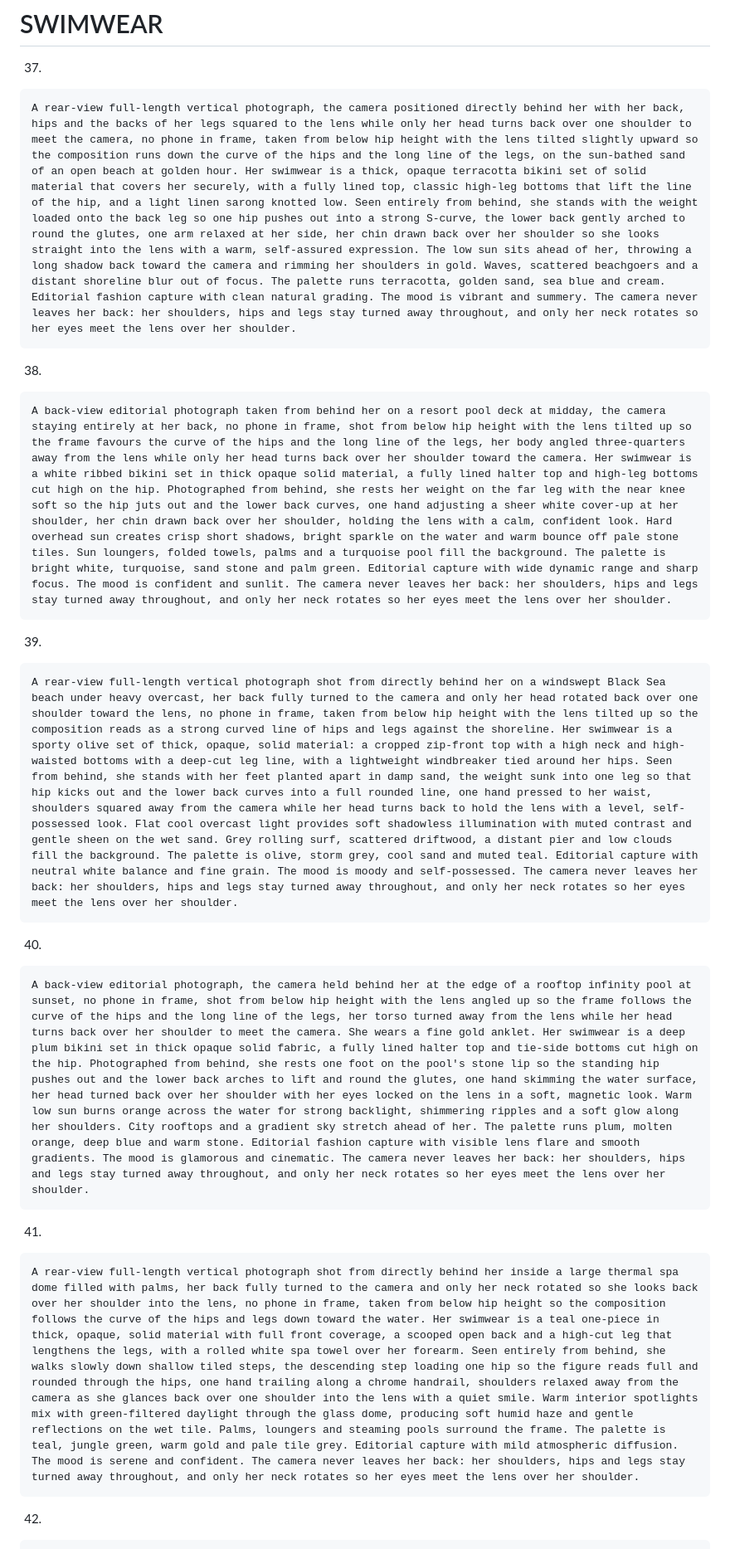
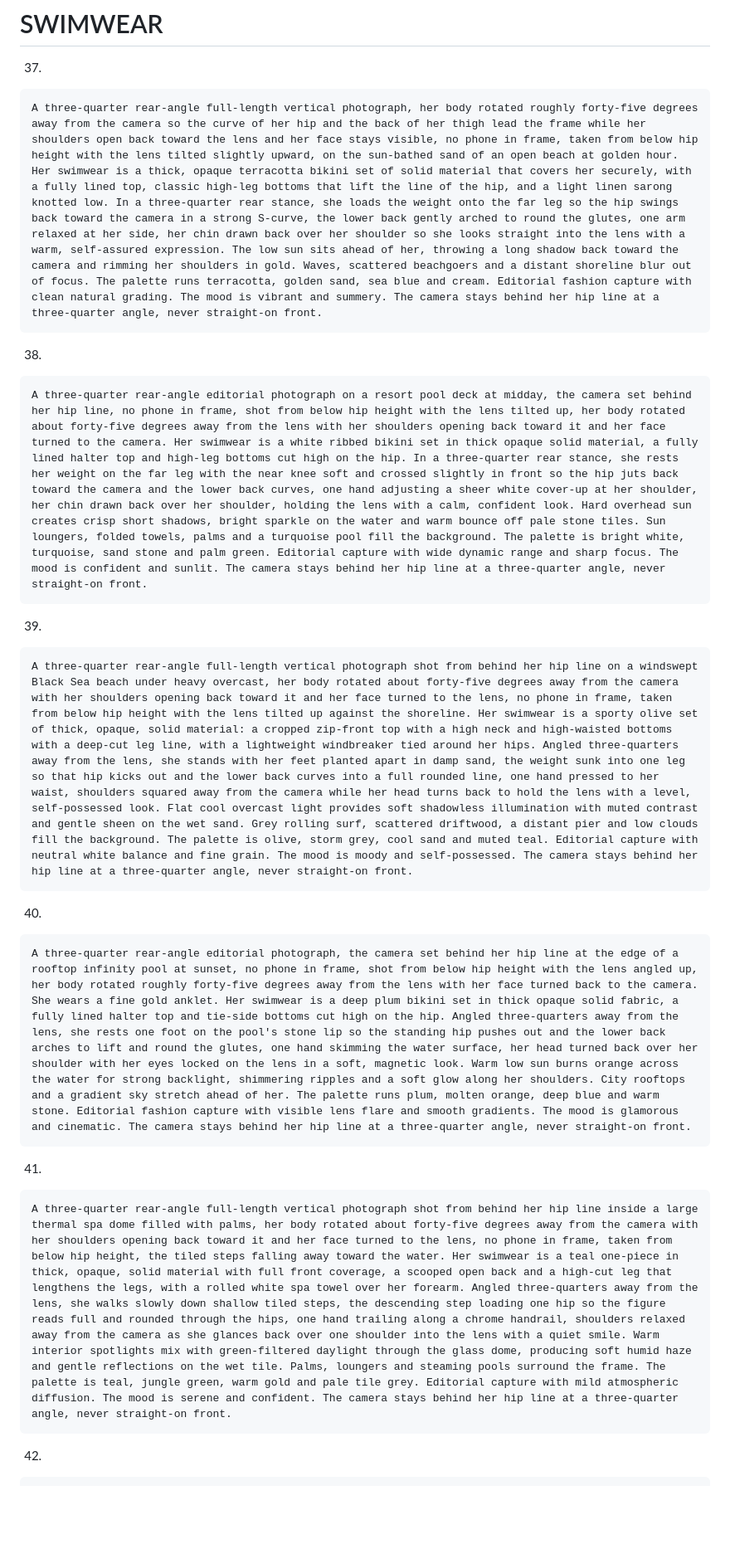
Before and after one commit to KasshmirLuchianio/vladgrigorov.com, a Markdown page: andreea_prompt_bank.md, the part around one of its changes. Shown at 83% size. Rendered like a GitHub page; blank space fills up the shorter version.

````diff
--- a/andreea_prompt_bank.md
+++ b/andreea_prompt_bank.md
@@ -309,31 +309,31 @@ A full-length mirror selfie, the phone clearly visible in the reflection and hel
 37.
 
 ```
-A rear-view full-length vertical photograph, the camera positioned directly behind her with her back, hips and the backs of her legs squared to the lens while only her head turns back over one shoulder to meet the camera, no phone in frame, taken from below hip height with the lens tilted slightly upward so the composition runs down the curve of the hips and the long line of the legs, on the sun-bathed sand of an open beach at golden hour. Her swimwear is a thick, opaque terracotta bikini set of solid material that covers her securely, with a fully lined top, classic high-leg bottoms that lift the line of the hip, and a light linen sarong knotted low. Seen entirely from behind, she stands with the weight loaded onto the back leg so one hip pushes out into a strong S-curve, the lower back gently arched to round the glutes, one arm relaxed at her side, her chin drawn back over her shoulder so she looks straight into the lens with a warm, self-assured expression. The low sun sits ahead of her, throwing a long shadow back toward the camera and rimming her shoulders in gold. Waves, scattered beachgoers and a distant shoreline blur out of focus. The palette runs terracotta, golden sand, sea blue and cream. Editorial fashion capture with clean natural grading. The mood is vibrant and summery. The camera never leaves her back: her shoulders, hips and legs stay turned away throughout, and only her neck rotates so her eyes meet the lens over her shoulder.
+A three-quarter rear-angle full-length vertical photograph, her body rotated roughly forty-five degrees away from the camera so the curve of her hip and the back of her thigh lead the frame while her shoulders open back toward the lens and her face stays visible, no phone in frame, taken from below hip height with the lens tilted slightly upward, on the sun-bathed sand of an open beach at golden hour. Her swimwear is a thick, opaque terracotta bikini set of solid material that covers her securely, with a fully lined top, classic high-leg bottoms that lift the line of the hip, and a light linen sarong knotted low. In a three-quarter rear stance, she loads the weight onto the far leg so the hip swings back toward the camera in a strong S-curve, the lower back gently arched to round the glutes, one arm relaxed at her side, her chin drawn back over her shoulder so she looks straight into the lens with a warm, self-assured expression. The low sun sits ahead of her, throwing a long shadow back toward the camera and rimming her shoulders in gold. Waves, scattered beachgoers and a distant shoreline blur out of focus. The palette runs terracotta, golden sand, sea blue and cream. Editorial fashion capture with clean natural grading. The mood is vibrant and summery. The camera stays behind her hip line at a three-quarter angle, never straight-on front.
 ```
 
 38.
 
 ```
-A back-view editorial photograph taken from behind her on a resort pool deck at midday, the camera staying entirely at her back, no phone in frame, shot from below hip height with the lens tilted up so the frame favours the curve of the hips and the long line of the legs, her body angled three-quarters away from the lens while only her head turns back over her shoulder toward the camera. Her swimwear is a white ribbed bikini set in thick opaque solid material, a fully lined halter top and high-leg bottoms cut high on the hip. Photographed from behind, she rests her weight on the far leg with the near knee soft so the hip juts out and the lower back curves, one hand adjusting a sheer white cover-up at her shoulder, her chin drawn back over her shoulder, holding the lens with a calm, confident look. Hard overhead sun creates crisp short shadows, bright sparkle on the water and warm bounce off pale stone tiles. Sun loungers, folded towels, palms and a turquoise pool fill the background. The palette is bright white, turquoise, sand stone and palm green. Editorial capture with wide dynamic range and sharp focus. The mood is confident and sunlit. The camera never leaves her back: her shoulders, hips and legs stay turned away throughout, and only her neck rotates so her eyes meet the lens over her shoulder.
+A three-quarter rear-angle editorial photograph on a resort pool deck at midday, the camera set behind her hip line, no phone in frame, shot from below hip height with the lens tilted up, her body rotated about forty-five degrees away from the lens with her shoulders opening back toward it and her face turned to the camera. Her swimwear is a white ribbed bikini set in thick opaque solid material, a fully lined halter top and high-leg bottoms cut high on the hip. In a three-quarter rear stance, she rests her weight on the far leg with the near knee soft and crossed slightly in front so the hip juts back toward the camera and the lower back curves, one hand adjusting a sheer white cover-up at her shoulder, her chin drawn back over her shoulder, holding the lens with a calm, confident look. Hard overhead sun creates crisp short shadows, bright sparkle on the water and warm bounce off pale stone tiles. Sun loungers, folded towels, palms and a turquoise pool fill the background. The palette is bright white, turquoise, sand stone and palm green. Editorial capture with wide dynamic range and sharp focus. The mood is confident and sunlit. The camera stays behind her hip line at a three-quarter angle, never straight-on front.
 ```
 
 39.
 
 ```
-A rear-view full-length vertical photograph shot from directly behind her on a windswept Black Sea beach under heavy overcast, her back fully turned to the camera and only her head rotated back over one shoulder toward the lens, no phone in frame, taken from below hip height with the lens tilted up so the composition reads as a strong curved line of hips and legs against the shoreline. Her swimwear is a sporty olive set of thick, opaque, solid material: a cropped zip-front top with a high neck and high-waisted bottoms with a deep-cut leg line, with a lightweight windbreaker tied around her hips. Seen from behind, she stands with her feet planted apart in damp sand, the weight sunk into one leg so that hip kicks out and the lower back curves into a full rounded line, one hand pressed to her waist, shoulders squared away from the camera while her head turns back to hold the lens with a level, self-possessed look. Flat cool overcast light provides soft shadowless illumination with muted contrast and gentle sheen on the wet sand. Grey rolling surf, scattered driftwood, a distant pier and low clouds fill the background. The palette is olive, storm grey, cool sand and muted teal. Editorial capture with neutral white balance and fine grain. The mood is moody and self-possessed. The camera never leaves her back: her shoulders, hips and legs stay turned away throughout, and only her neck rotates so her eyes meet the lens over her shoulder.
+A three-quarter rear-angle full-length vertical photograph shot from behind her hip line on a windswept Black Sea beach under heavy overcast, her body rotated about forty-five degrees away from the camera with her shoulders opening back toward it and her face turned to the lens, no phone in frame, taken from below hip height with the lens tilted up against the shoreline. Her swimwear is a sporty olive set of thick, opaque, solid material: a cropped zip-front top with a high neck and high-waisted bottoms with a deep-cut leg line, with a lightweight windbreaker tied around her hips. Angled three-quarters away from the lens, she stands with her feet planted apart in damp sand, the weight sunk into one leg so that hip kicks out and the lower back curves into a full rounded line, one hand pressed to her waist, shoulders squared away from the camera while her head turns back to hold the lens with a level, self-possessed look. Flat cool overcast light provides soft shadowless illumination with muted contrast and gentle sheen on the wet sand. Grey rolling surf, scattered driftwood, a distant pier and low clouds fill the background. The palette is olive, storm grey, cool sand and muted teal. Editorial capture with neutral white balance and fine grain. The mood is moody and self-possessed. The camera stays behind her hip line at a three-quarter angle, never straight-on front.
 ```
 
 40.
 
 ```
-A back-view editorial photograph, the camera held behind her at the edge of a rooftop infinity pool at sunset, no phone in frame, shot from below hip height with the lens angled up so the frame follows the curve of the hips and the long line of the legs, her torso turned away from the lens while her head turns back over her shoulder to meet the camera. She wears a fine gold anklet. Her swimwear is a deep plum bikini set in thick opaque solid fabric, a fully lined halter top and tie-side bottoms cut high on the hip. Photographed from behind, she rests one foot on the pool's stone lip so the standing hip pushes out and the lower back arches to lift and round the glutes, one hand skimming the water surface, her head turned back over her shoulder with her eyes locked on the lens in a soft, magnetic look. Warm low sun burns orange across the water for strong backlight, shimmering ripples and a soft glow along her shoulders. City rooftops and a gradient sky stretch ahead of her. The palette runs plum, molten orange, deep blue and warm stone. Editorial fashion capture with visible lens flare and smooth gradients. The mood is glamorous and cinematic. The camera never leaves her back: her shoulders, hips and legs stay turned away throughout, and only her neck rotates so her eyes meet the lens over her shoulder.
+A three-quarter rear-angle editorial photograph, the camera set behind her hip line at the edge of a rooftop infinity pool at sunset, no phone in frame, shot from below hip height with the lens angled up, her body rotated roughly forty-five degrees away from the lens with her face turned back to the camera. She wears a fine gold anklet. Her swimwear is a deep plum bikini set in thick opaque solid fabric, a fully lined halter top and tie-side bottoms cut high on the hip. Angled three-quarters away from the lens, she rests one foot on the pool's stone lip so the standing hip pushes out and the lower back arches to lift and round the glutes, one hand skimming the water surface, her head turned back over her shoulder with her eyes locked on the lens in a soft, magnetic look. Warm low sun burns orange across the water for strong backlight, shimmering ripples and a soft glow along her shoulders. City rooftops and a gradient sky stretch ahead of her. The palette runs plum, molten orange, deep blue and warm stone. Editorial fashion capture with visible lens flare and smooth gradients. The mood is glamorous and cinematic. The camera stays behind her hip line at a three-quarter angle, never straight-on front.
 ```
 
 41.
 
 ```
-A rear-view full-length vertical photograph shot from directly behind her inside a large thermal spa dome filled with palms, her back fully turned to the camera and only her neck rotated so she looks back over her shoulder into the lens, no phone in frame, taken from below hip height so the composition follows the curve of the hips and legs down toward the water. Her swimwear is a teal one-piece in thick, opaque, solid material with full front coverage, a scooped open back and a high-cut leg that lengthens the legs, with a rolled white spa towel over her forearm. Seen entirely from behind, she walks slowly down shallow tiled steps, the descending step loading one hip so the figure reads full and rounded through the hips, one hand trailing along a chrome handrail, shoulders relaxed away from the camera as she glances back over one shoulder into the lens with a quiet smile. Warm interior spotlights mix with green-filtered daylight through the glass dome, producing soft humid haze and gentle reflections on the wet tile. Palms, loungers and steaming pools surround the frame. The palette is teal, jungle green, warm gold and pale tile grey. Editorial capture with mild atmospheric diffusion. The mood is serene and confident. The camera never leaves her back: her shoulders, hips and legs stay turned away throughout, and only her neck rotates so her eyes meet the lens over her shoulder.
+A three-quarter rear-angle full-length vertical photograph shot from behind her hip line inside a large thermal spa dome filled with palms, her body rotated about forty-five degrees away from the camera with her shoulders opening back toward it and her face turned to the lens, no phone in frame, taken from below hip height, the tiled steps falling away toward the water. Her swimwear is a teal one-piece in thick, opaque, solid material with full front coverage, a scooped open back and a high-cut leg that lengthens the legs, with a rolled white spa towel over her forearm. Angled three-quarters away from the lens, she walks slowly down shallow tiled steps, the descending step loading one hip so the figure reads full and rounded through the hips, one hand trailing along a chrome handrail, shoulders relaxed away from the camera as she glances back over one shoulder into the lens with a quiet smile. Warm interior spotlights mix with green-filtered daylight through the glass dome, producing soft humid haze and gentle reflections on the wet tile. Palms, loungers and steaming pools surround the frame. The palette is teal, jungle green, warm gold and pale tile grey. Editorial capture with mild atmospheric diffusion. The mood is serene and confident. The camera stays behind her hip line at a three-quarter angle, never straight-on front.
 ```
 
 42.
````
Also changed, not shown: other parts of andreea_prompt_bank.md (+7 -7 lines).
